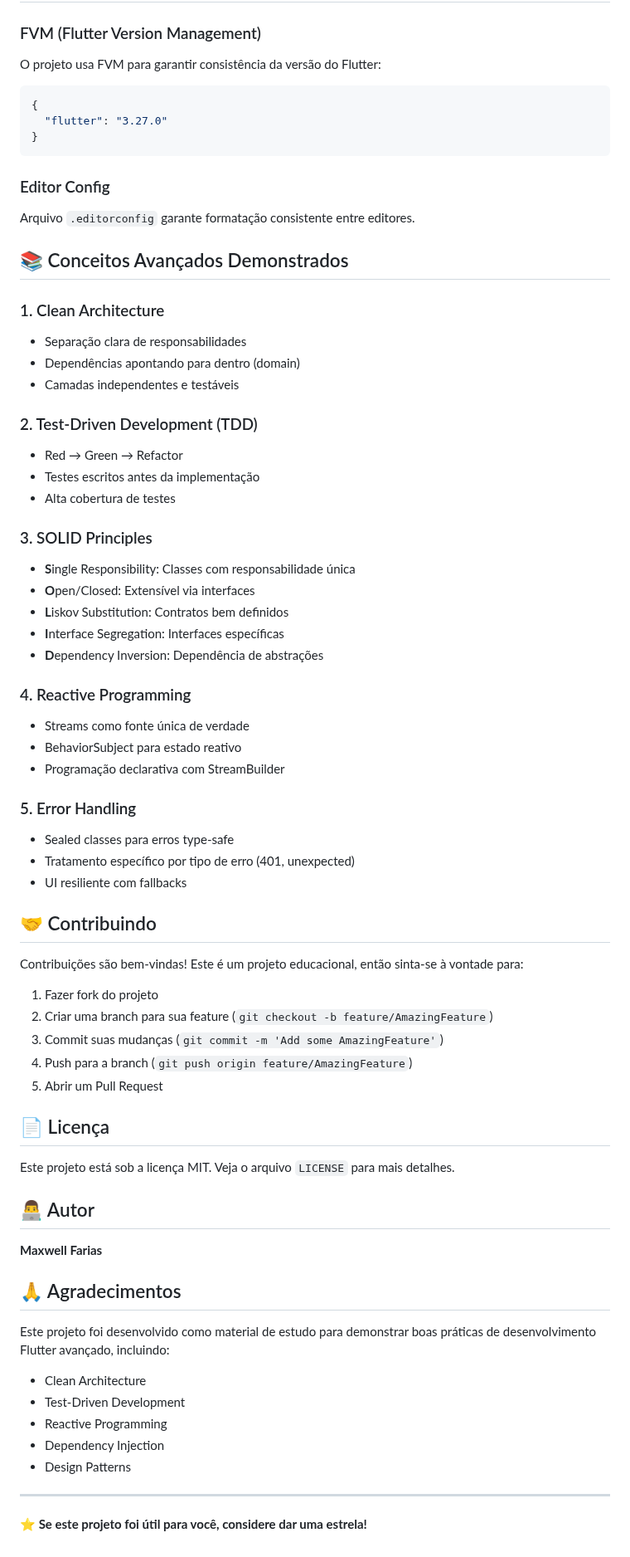
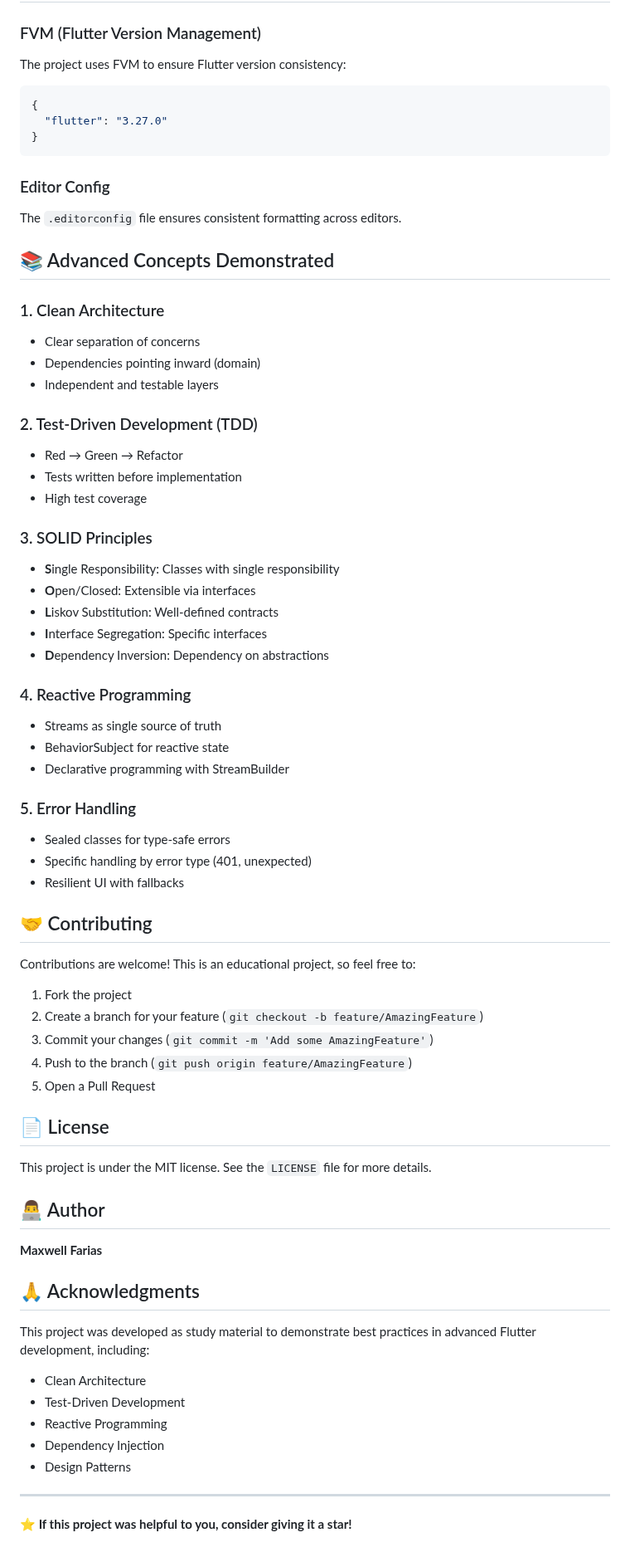
Before and after one commit to maxwellfarias/fluttter_avancado_tdd, a Markdown page: README.md, the part around one of its changes. Shown at 83% size. Drawn GitHub-style.

````diff
--- a/README.md
+++ b/README.md
@@ -218,7 +218,7 @@ User Interaction
 
 ### FVM (Flutter Version Management)
 
-O projeto usa FVM para garantir consistência da versão do Flutter:
+The project uses FVM to ensure Flutter version consistency:
 
 ```json
 {
@@ -228,58 +228,58 @@ O projeto usa FVM para garantir consistência da versão do Flutter:
 
 ### Editor Config
 
-Arquivo `.editorconfig` garante formatação consistente entre editores.
+The `.editorconfig` file ensures consistent formatting across editors.
 
-## 📚 Conceitos Avançados Demonstrados
+## 📚 Advanced Concepts Demonstrated
 
 ### 1. Clean Architecture
-- Separação clara de responsabilidades
-- Dependências apontando para dentro (domain)
-- Camadas independentes e testáveis
+- Clear separation of concerns
+- Dependencies pointing inward (domain)
+- Independent and testable layers
 
 ### 2. Test-Driven Development (TDD)
 - Red → Green → Refactor
-- Testes escritos antes da implementação
-- Alta cobertura de testes
+- Tests written before implementation
+- High test coverage
 
 ### 3. SOLID Principles
-- **S**ingle Responsibility: Classes com responsabilidade única
-- **O**pen/Closed: Extensível via interfaces
-- **L**iskov Substitution: Contratos bem definidos
-- **I**nterface Segregation: Interfaces específicas
-- **D**ependency Inversion: Dependência de abstrações
+- **S**ingle Responsibility: Classes with single responsibility
+- **O**pen/Closed: Extensible via interfaces
+- **L**iskov Substitution: Well-defined contracts
+- **I**nterface Segregation: Specific interfaces
+- **D**ependency Inversion: Dependency on abstractions
 
 ### 4. Reactive Programming
-- Streams como fonte única de verdade
-- BehaviorSubject para estado reativo
-- Programação declarativa com StreamBuilder
+- Streams as single source of truth
+- BehaviorSubject for reactive state
+- Declarative programming with StreamBuilder
 
 ### 5. Error Handling
-- Sealed classes para erros type-safe
-- Tratamento específico por tipo de erro (401, unexpected)
-- UI resiliente com fallbacks
+- Sealed classes for type-safe errors
+- Specific handling by error type (401, unexpected)
+- Resilient UI with fallbacks
 
-## 🤝 Contribuindo
+## 🤝 Contributing
 
-Contribuições são bem-vindas! Este é um projeto educacional, então sinta-se à vontade para:
+Contributions are welcome! This is an educational project, so feel free to:
 
-1. Fazer fork do projeto
-2. Criar uma branch para sua feature (`git checkout -b feature/AmazingFeature`)
-3. Commit suas mudanças (`git commit -m 'Add some AmazingFeature'`)
-4. Push para a branch (`git push origin feature/AmazingFeature`)
-5. Abrir um Pull Request
+1. Fork the project
+2. Create a branch for your feature (`git checkout -b feature/AmazingFeature`)
+3. Commit your changes (`git commit -m 'Add some AmazingFeature'`)
+4. Push to the branch (`git push origin feature/AmazingFeature`)
+5. Open a Pull Request
 
-## 📄 Licença
+## 📄 License
 
-Este projeto está sob a licença MIT. Veja o arquivo `LICENSE` para mais detalhes.
+This project is under the MIT license. See the `LICENSE` file for more details.
 
-## 👨‍💻 Autor
+## 👨‍💻 Author
 
 **Maxwell Farias**
 
-## 🙏 Agradecimentos
+## 🙏 Acknowledgments
 
-Este projeto foi desenvolvido como material de estudo para demonstrar boas práticas de desenvolvimento Flutter avançado, incluindo:
+This project was developed as study material to demonstrate best practices in advanced Flutter development, including:
 - Clean Architecture
 - Test-Driven Development
 - Reactive Programming
@@ -288,4 +288,4 @@ Este projeto foi desenvolvido como material de estudo para demonstrar boas prát
 
 ---
 
-**⭐ Se este projeto foi útil para você, considere dar uma estrela!**
+**⭐ If this project was helpful to you, consider giving it a star!**
````
Also changed, not shown: other parts of README.md (+99 -99 lines).
